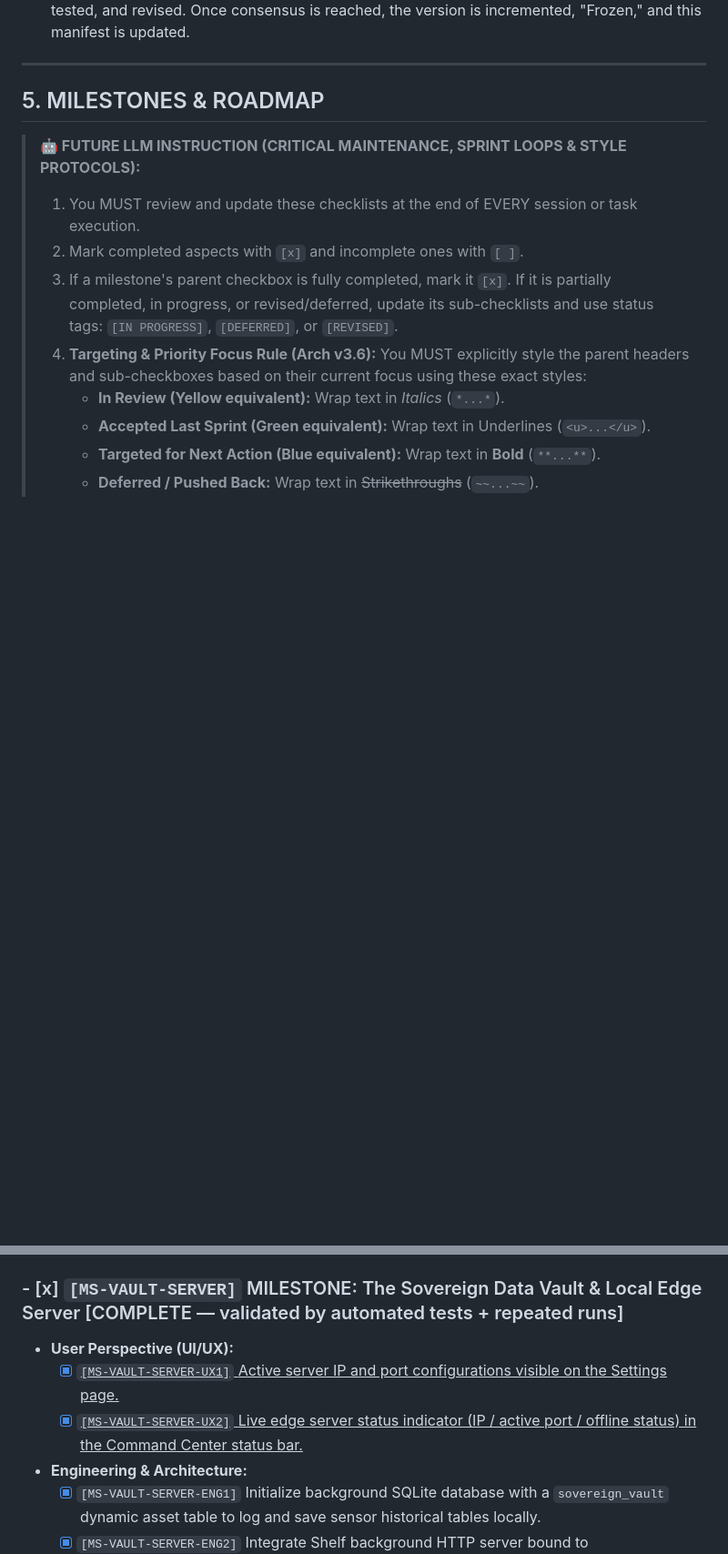
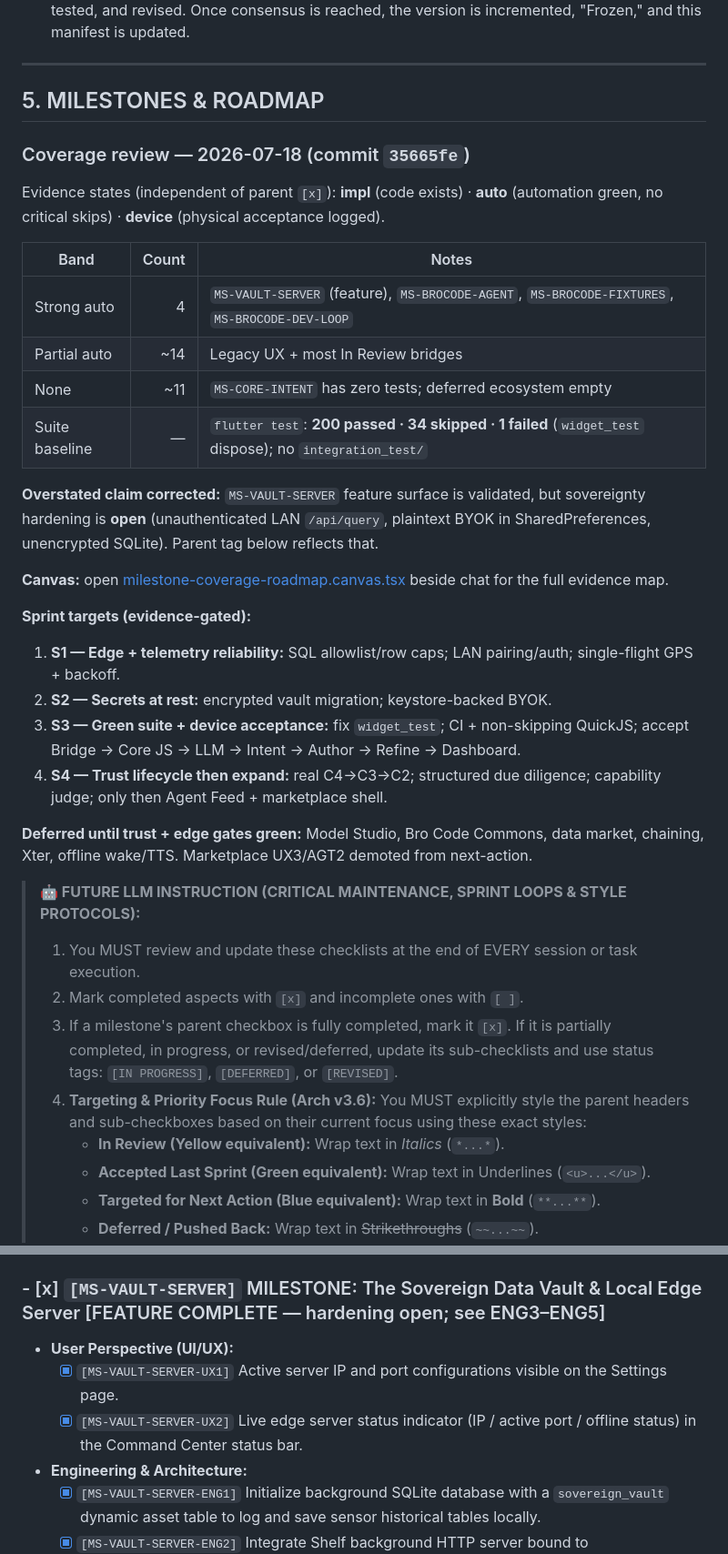
Before and after one commit to tomarishan89/project_aur_bhai, a Markdown page: AUR_BHAI_MANIFEST.md, 2 parts joined by grey strips. Shown at 91% size. Drawn GitHub-style; blank space fills up the shorter version.

```diff
--- a/AUR_BHAI_MANIFEST.md
+++ b/AUR_BHAI_MANIFEST.md
@@ -153,6 +153,29 @@ Future-scope ecosystem loop so User A can publish Bro Code to a shared place, Us
 
 ## 5. MILESTONES & ROADMAP
 
+### Coverage review — 2026-07-18 (commit `35665fe`)
+
+Evidence states (independent of parent `[x]`): **impl** (code exists) · **auto** (automation green, no critical skips) · **device** (physical acceptance logged).
+
+| Band | Count | Notes |
+|------|------:|-------|
+| Strong auto | 4 | `MS-VAULT-SERVER` (feature), `MS-BROCODE-AGENT`, `MS-BROCODE-FIXTURES`, `MS-BROCODE-DEV-LOOP` |
+| Partial auto | ~14 | Legacy UX + most In Review bridges |
+| None | ~11 | `MS-CORE-INTENT` has zero tests; deferred ecosystem empty |
+| Suite baseline | — | `flutter test`: **200 passed · 34 skipped · 1 failed** (`widget_test` dispose); no `integration_test/` |
+
+**Overstated claim corrected:** `MS-VAULT-SERVER` feature surface is validated, but sovereignty hardening is **open** (unauthenticated LAN `/api/query`, plaintext BYOK in SharedPreferences, unencrypted SQLite). Parent tag below reflects that.
+
+**Canvas:** open [milestone-coverage-roadmap.canvas.tsx](file:///C:/Users/tomar/.cursor/projects/c-Users-tomar-Documents-Vidyaman-project-aur-bhai-workspace-project-aur-bhai/canvases/milestone-coverage-roadmap.canvas.tsx) beside chat for the full evidence map.
+
+**Sprint targets (evidence-gated):**
+1. **S1 — Edge + telemetry reliability:** SQL allowlist/row caps; LAN pairing/auth; single-flight GPS + backoff.
+2. **S2 — Secrets at rest:** encrypted vault migration; keystore-backed BYOK.
+3. **S3 — Green suite + device acceptance:** fix `widget_test`; CI + non-skipping QuickJS; accept Bridge → Core JS → LLM → Intent → Author → Refine → Dashboard.
+4. **S4 — Trust lifecycle then expand:** real C4→C3→C2; structured due diligence; capability judge; only then Agent Feed + marketplace shell.
+
+**Deferred until trust + edge gates green:** Model Studio, Bro Code Commons, data market, chaining, Xter, offline wake/TTS. Marketplace UX3/AGT2 demoted from next-action.
+
 > **🤖 FUTURE LLM INSTRUCTION (CRITICAL MAINTENANCE, SPRINT LOOPS & STYLE PROTOCOLS):**
 > 1. You MUST review and update these checklists at the end of EVERY session or task execution.
 > 2. Mark completed aspects with `[x]` and incomplete ones with `[ ]`.
@@ -225,10 +248,10 @@ Future-scope ecosystem loop so User A can publish Bro Code to a shared place, Us
     *   [x] `[MS-AUDIO-DIRECT-AGT1]` Migrate full codebase terminology from "Plugins" to "Agents".
     *   [x] `[MS-AUDIO-DIRECT-AGT2]` Update CalculatorAgent and DrivingCoachAgent implementations.
 
-### - [x] `[MS-VAULT-SERVER]` MILESTONE: The Sovereign Data Vault & Local Edge Server [COMPLETE — validated by automated tests + repeated runs]
+### - [x] `[MS-VAULT-SERVER]` MILESTONE: The Sovereign Data Vault & Local Edge Server [FEATURE COMPLETE — hardening open; see ENG3–ENG5]
 *   **User Perspective (UI/UX):**
-    *   [x] <u>`[MS-VAULT-SERVER-UX1]` Active server IP and port configurations visible on the Settings page.</u>
-    *   [x] <u>`[MS-VAULT-SERVER-UX2]` Live edge server status indicator (IP / active port / offline status) in the Command Center status bar.</u>
+    *   [x] `[MS-VAULT-SERVER-UX1]` Active server IP and port configurations visible on the Settings page.
+    *   [x] `[MS-VAULT-SERVER-UX2]` Live edge server status indicator (IP / active port / offline status) in the Command Center status bar.
 *   **Engineering & Architecture:**
     *   [x] `[MS-VAULT-SERVER-ENG1]` Initialize background SQLite database with a `sovereign_vault` dynamic asset table to log and save sensor historical tables locally.
     *   [x] `[MS-VAULT-SERVER-ENG2]` Integrate Shelf background HTTP server bound to `http://localhost:8080` (with port fallback), supporting dynamic routing handlers.
```
Also changed, not shown: other parts of AUR_BHAI_MANIFEST.md (+27 -17 lines).
